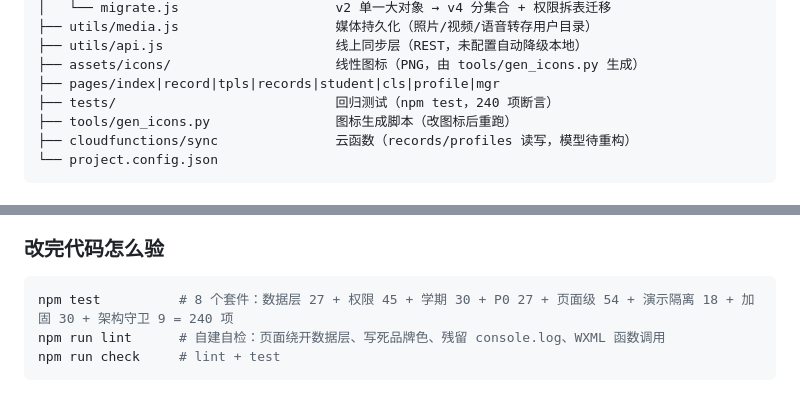
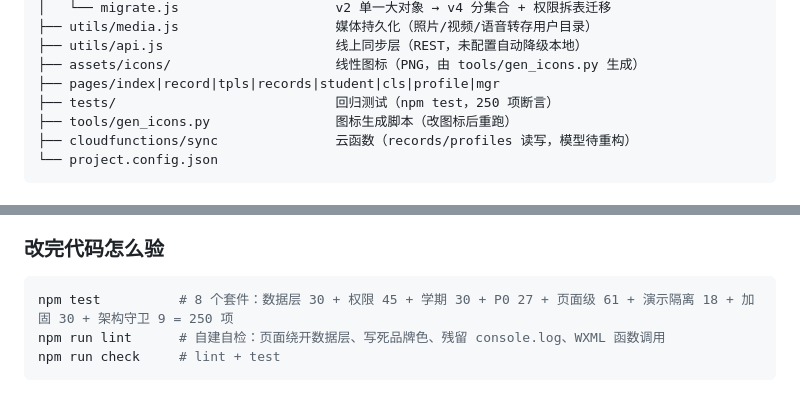
Before and after one commit to zhouyushen123/chengguo-miniprogram, a Markdown page: README.md, 2 parts joined by grey strips. Drawn GitHub-style.

Commit message:
文档：补 6.8 学号与家长归并说明；README 断言数同步 250

````diff
--- a/README.md
+++ b/README.md
@@ -63,7 +63,7 @@
 ├── utils/api.js                      线上同步层（REST，未配置自动降级本地）
 ├── assets/icons/                     线性图标（PNG，由 tools/gen_icons.py 生成）
 ├── pages/index|record|tpls|records|student|cls|profile|mgr
-├── tests/                            回归测试（npm test，240 项断言）
+├── tests/                            回归测试（npm test，250 项断言）
 ├── tools/gen_icons.py                图标生成脚本（改图标后重跑）
 ├── cloudfunctions/sync               云函数（records/profiles 读写，模型待重构）
 └── project.config.json
@@ -80,7 +80,7 @@
 ### 改完代码怎么验
 
 ```bash
-npm test          # 8 个套件：数据层 27 + 权限 45 + 学期 30 + P0 27 + 页面级 54 + 演示隔离 18 + 加固 30 + 架构守卫 9 = 240 项
+npm test          # 8 个套件：数据层 30 + 权限 45 + 学期 30 + P0 27 + 页面级 61 + 演示隔离 18 + 加固 30 + 架构守卫 9 = 250 项
 npm run lint      # 自建自检：页面绕开数据层、写死品牌色、残留 console.log、WXML 函数调用
 npm run check     # lint + test
 ```
````
Also changed, not shown: project-engineering-file.md (+13 -0 lines).
